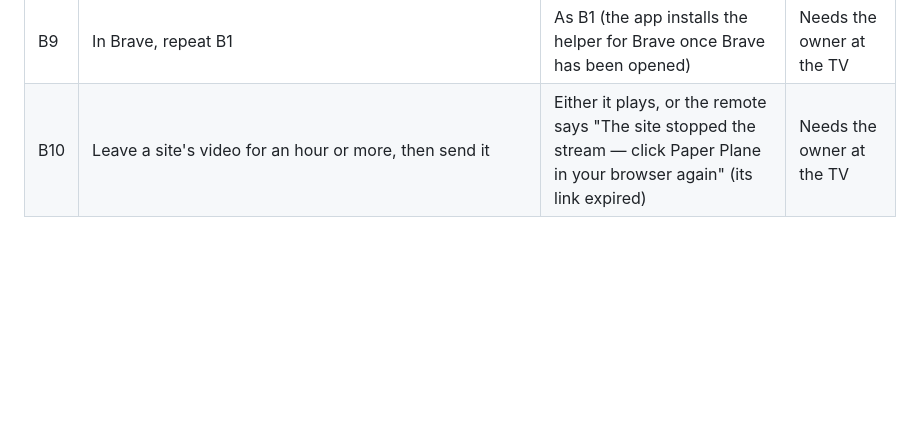
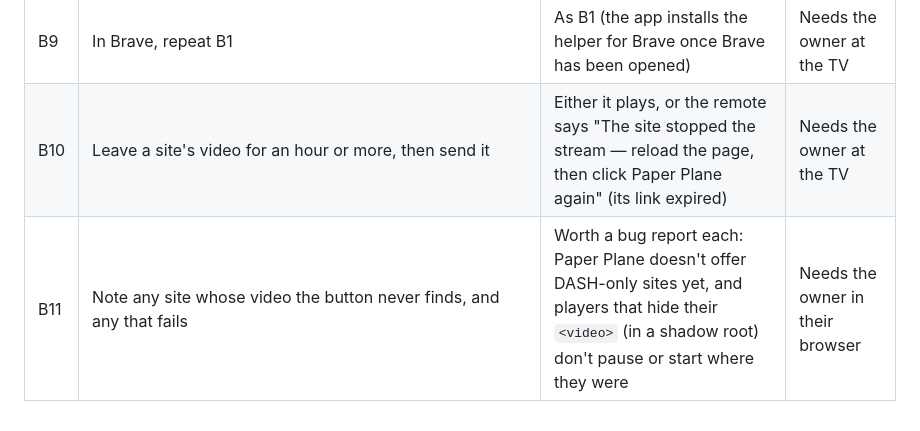
Before and after one commit to RohanG9929/paper-plane, a Markdown page: docs/sony-test-results.md, the part around the change. GitHub-like rendering; blank space fills up the shorter version.

```diff
--- a/docs/sony-test-results.md
+++ b/docs/sony-test-results.md
@@ -153,4 +153,5 @@ These rows need the owner at the TV or in their own browser.
 | B7 | A YouTube video page: click the paper plane | A "!" on the button; the popup says "YouTube comes in a later version of Paper Plane." Whatever was playing carries on | Needs the owner in their browser |
 | B8 | Quit Paper Plane, then click the paper plane on a playing video | Paper Plane starts within a few seconds and takes the video | Needs the owner in their browser |
 | B9 | In Brave, repeat B1 | As B1 (the app installs the helper for Brave once Brave has been opened) | Needs the owner at the TV |
-| B10 | Leave a site's video for an hour or more, then send it | Either it plays, or the remote says "The site stopped the stream — click Paper Plane in your browser again" (its link expired) | Needs the owner at the TV |
+| B10 | Leave a site's video for an hour or more, then send it | Either it plays, or the remote says "The site stopped the stream — reload the page, then click Paper Plane again" (its link expired) | Needs the owner at the TV |
+| B11 | Note any site whose video the button never finds, and any that fails | Worth a bug report each: Paper Plane doesn't offer DASH-only sites yet, and players that hide their `<video>` (in a shadow root) don't pause or start where they were | Needs the owner in their browser |
```
Also changed, not shown: README.md (+2 -2 lines), 1 other file.
